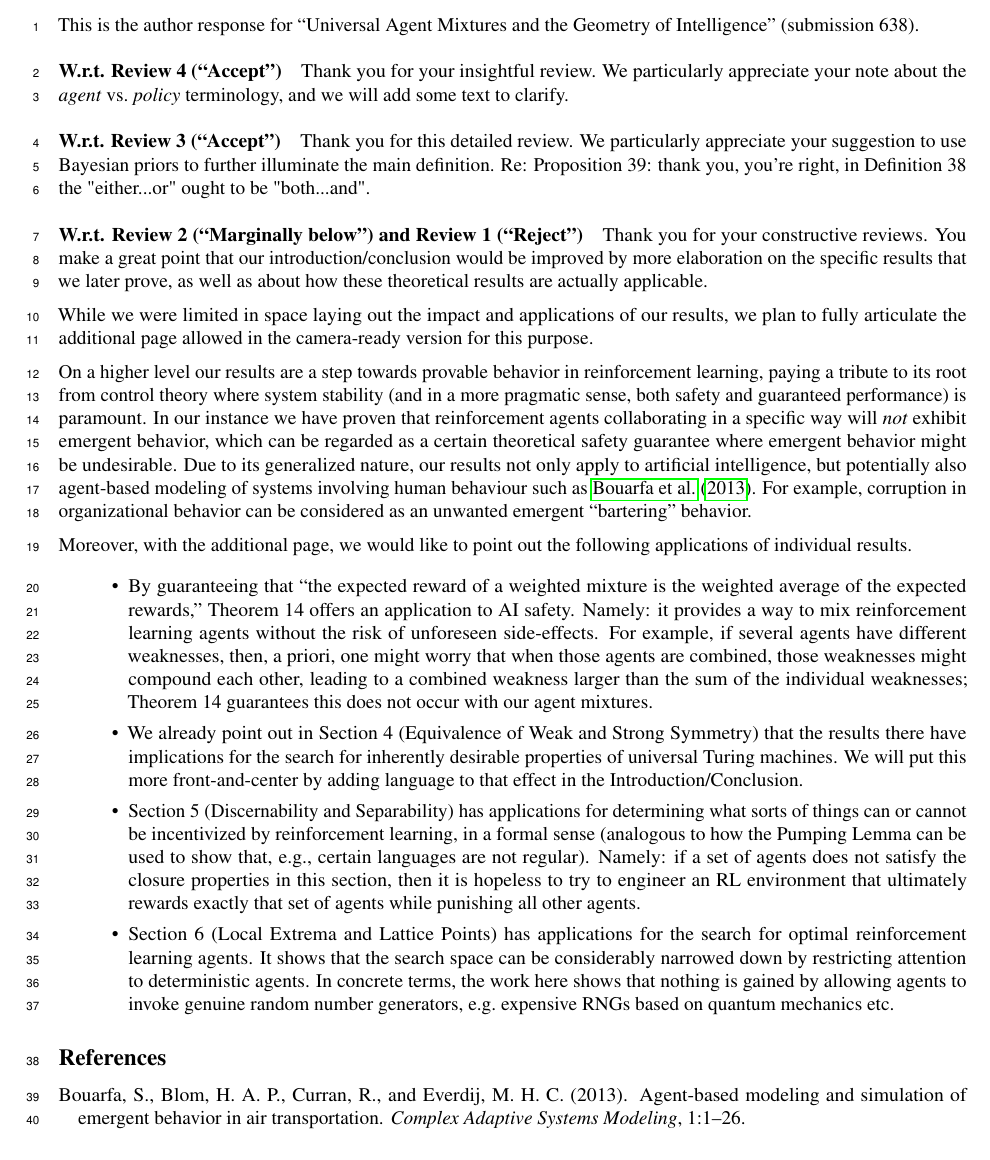
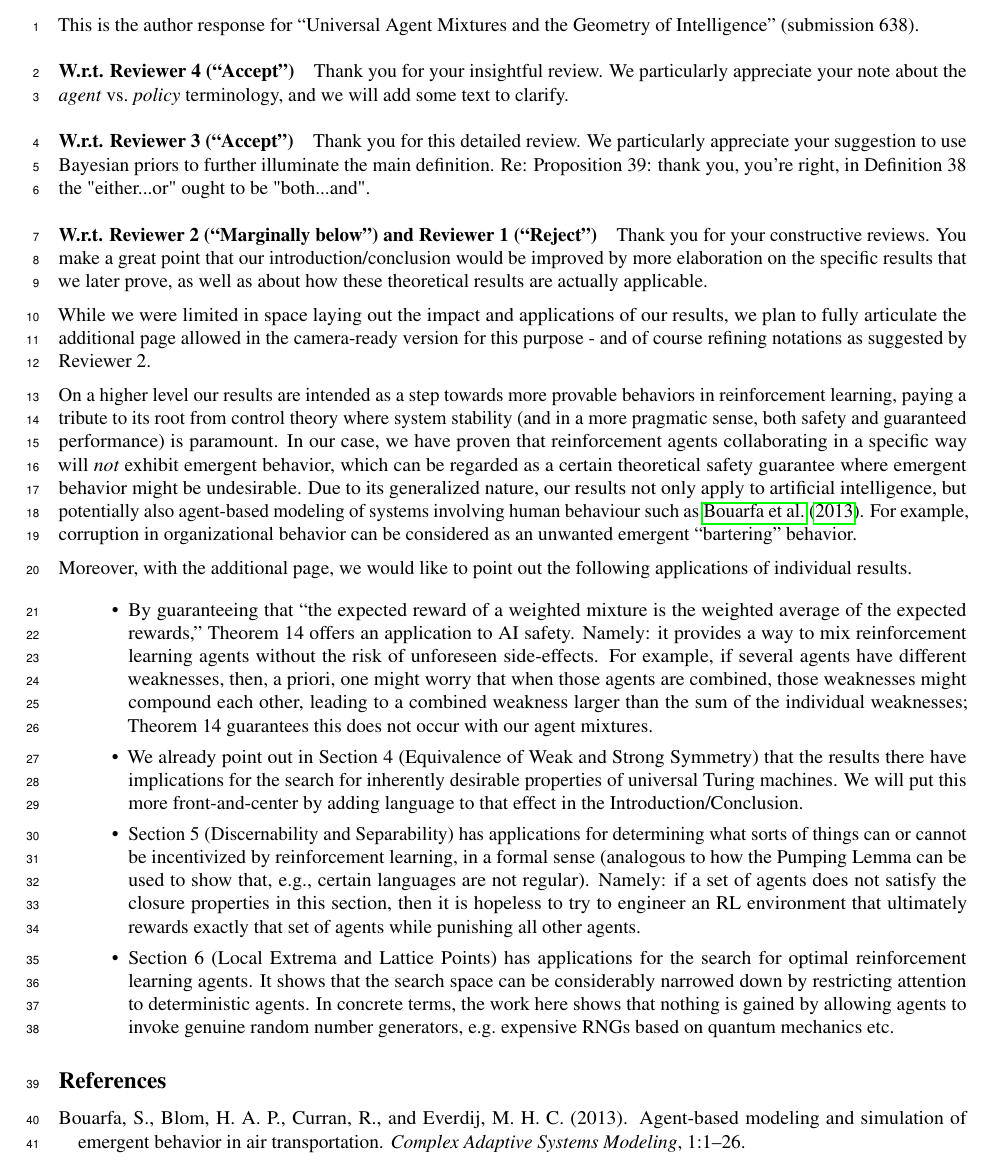
Before and after one commit to semitrivial/AgentMixtures, a LaTeX document (author_response.tex): part of the page, cut so that both start at the same text. Compiled offline with pdfLaTeX.

Commit message:
some editing

```diff
--- a/author_response.tex
+++ b/author_response.tex
@@ -18,15 +18,15 @@
 This is the author response for ``Universal Agent Mixtures and the Geometry of Intelligence''
 (submission 638).
 
-\paragraph{W.r.t. Review 4 (``Accept'')}
+\paragraph{W.r.t. Reviewer 4 (``Accept'')}
 
 Thank you for your insightful review. We particularly appreciate your note about the \emph{agent} vs.\ \emph{policy} terminology, and we will add some text to clarify.
 
-\paragraph{W.r.t. Review 3 (``Accept'')}
+\paragraph{W.r.t. Reviewer 3 (``Accept'')}
 
 Thank you for this detailed review. We particularly appreciate your suggestion to use Bayesian priors to further illuminate the main definition. Re: Proposition 39: thank you, you're right, in Definition 38 the "either...or" ought to be "both...and".
 
-\paragraph{W.r.t. Review 2 (``Marginally below'') and Review 1 (``Reject'')}
+\paragraph{W.r.t. Reviewer 2 (``Marginally below'') and Reviewer 1 (``Reject'')}
 
 Thank you for your constructive reviews. You make a great point that our introduction/conclusion would
 be improved by more elaboration on the specific results that we later prove, as well as
@@ -35,13 +35,13 @@ about how these theoretical results are actually applicable.
 While we were limited in space laying out the impact and
 applications
 of our results, we plan to fully articulate the additional page
-allowed in the camera-ready version for this purpose.
+allowed in the camera-ready version for this purpose - and of course refining notations as suggested by Reviewer 2.
 
-On a higher level our results are a step towards provable behavior in reinforcement learning,
+On a higher level our results are intended as a step towards more provable behaviors in reinforcement learning,
 paying a tribute to its root from control theory where system stability (and in a more pragmatic sense,
 both safety and guaranteed performance)
 is paramount.
-In our instance we have proven that reinforcement agents collaborating
+In our case, we have proven that reinforcement agents collaborating
 in a specific way will \emph{not} exhibit emergent behavior, which
 can be regarded as a certain theoretical safety guarantee where emergent behavior might be undesirable.
 Due to its generalized nature, our results not only apply to artificial intelligence,
```
